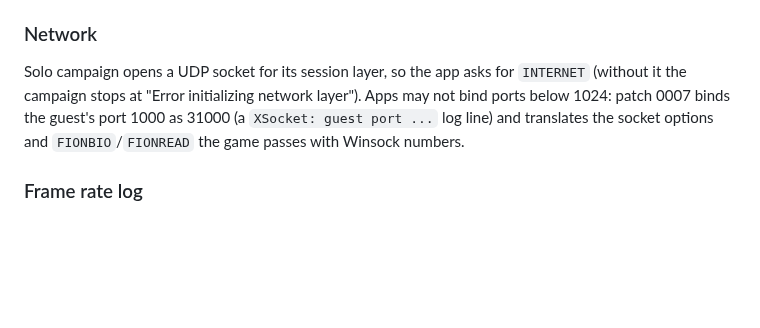
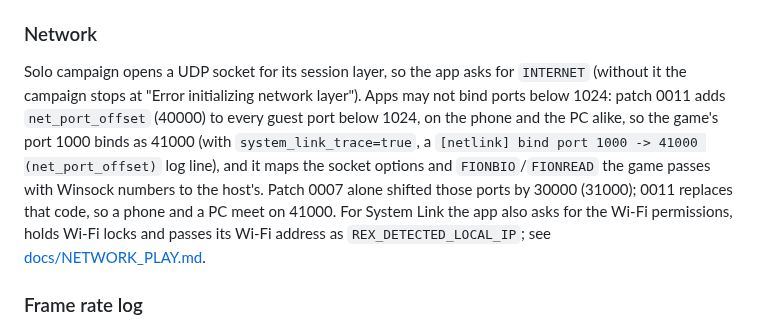
Before and after one commit to JollyRoger606/gears-of-war-2-pc-port, a Markdown page: android/README.md, the part around the change. GitHub-like rendering; blank space fills up the shorter version.

```diff
--- a/android/README.md
+++ b/android/README.md
@@ -361,8 +361,13 @@ was at hand.
 
 Solo campaign opens a UDP socket for its session layer, so the app asks for `INTERNET` (without it
 the campaign stops at "Error initializing network layer"). Apps may not bind ports below 1024: patch
-0007 binds the guest's port 1000 as 31000 (a `XSocket: guest port ...` log line) and translates the
-socket options and `FIONBIO`/`FIONREAD` the game passes with Winsock numbers.
+0011 adds `net_port_offset` (40000) to every guest port below 1024, on the phone and the PC alike, so
+the game's port 1000 binds as 41000 (with `system_link_trace=true`, a
+`[netlink] bind port 1000 -> 41000 (net_port_offset)` log line), and it maps the socket options and
+`FIONBIO`/`FIONREAD` the game passes with Winsock numbers to the host's. Patch 0007 alone shifted
+those ports by 30000 (31000); 0011 replaces that code, so a phone and a PC meet on 41000. For System
+Link the app also asks for the Wi-Fi permissions, holds Wi-Fi locks and passes its Wi-Fi address as
+`REX_DETECTED_LOCAL_IP`; see [docs/NETWORK_PLAY.md](../docs/NETWORK_PLAY.md).
 
 ### Frame rate log
 
```
Also changed, not shown: docs/COOP_N_PLAYERS.md (+21 -19 lines), docs/NETWORK_PLAY.md (+7 -5 lines).
